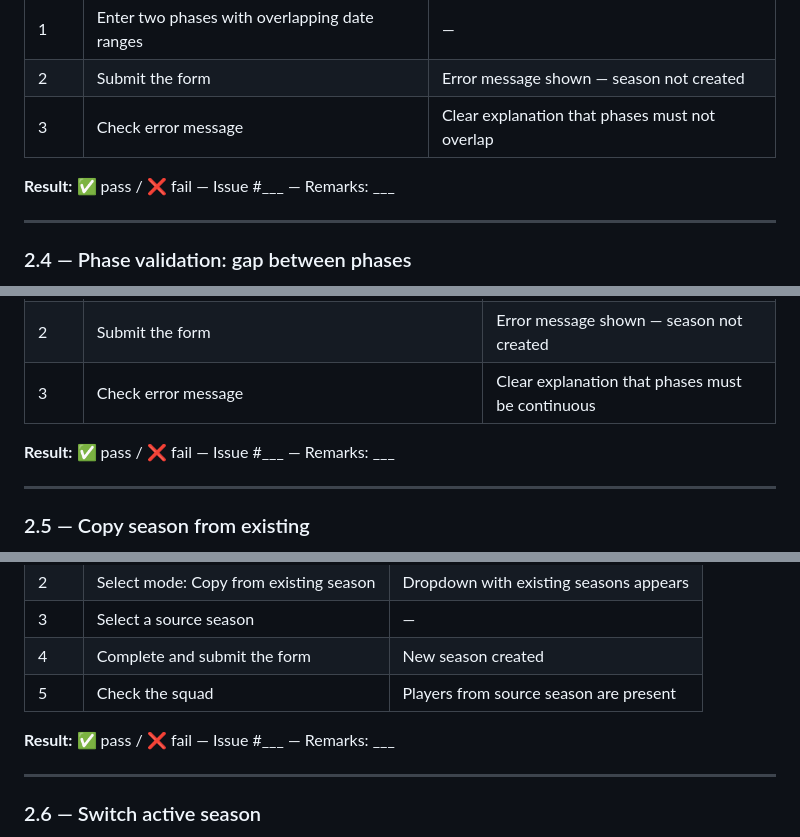
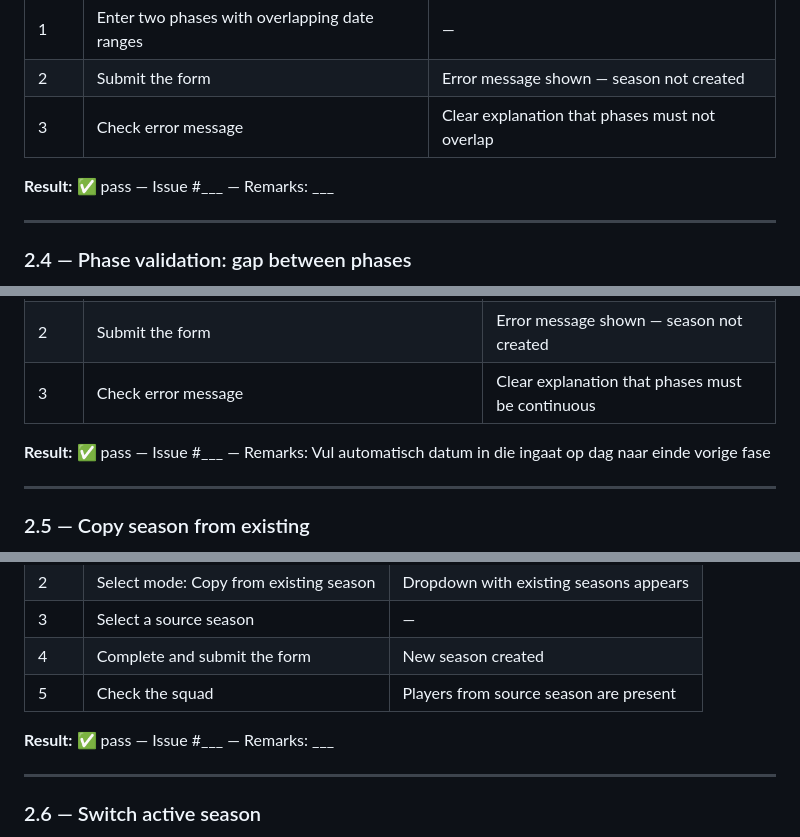
Before and after one commit to visserdavid/coachboard, a Markdown page: docs/acceptance-tests.md, 3 parts joined by grey strips. Drawn GitHub-style.

```diff
--- a/docs/acceptance-tests.md
+++ b/docs/acceptance-tests.md
@@ -144,7 +144,7 @@ This document contains the manual acceptance test scenarios for CoachBoard. Run
 | 2 | Submit the form | Error message shown — season not created |
 | 3 | Check error message | Clear explanation that phases must not overlap |
 
-**Result:** ✅ pass / ❌ fail — Issue #___ — Remarks: ___
+**Result:** ✅ pass — Issue #___ — Remarks: ___
 
 ---
 
@@ -157,7 +157,7 @@ This document contains the manual acceptance test scenarios for CoachBoard. Run
 | 2 | Submit the form | Error message shown — season not created |
 | 3 | Check error message | Clear explanation that phases must be continuous |
 
-**Result:** ✅ pass / ❌ fail — Issue #___ — Remarks: ___
+**Result:** ✅ pass — Issue #___ — Remarks: Vul automatisch datum in die ingaat op dag naar einde vorige fase
 
 ---
 
@@ -172,7 +172,7 @@ This document contains the manual acceptance test scenarios for CoachBoard. Run
 | 4 | Complete and submit the form | New season created |
 | 5 | Check the squad | Players from source season are present |
 
-**Result:** ✅ pass / ❌ fail — Issue #___ — Remarks: ___
+**Result:** ✅ pass — Issue #___ — Remarks: ___
 
 ---
 
```
Also changed, not shown: other parts of docs/acceptance-tests.md (+12 -12 lines).
